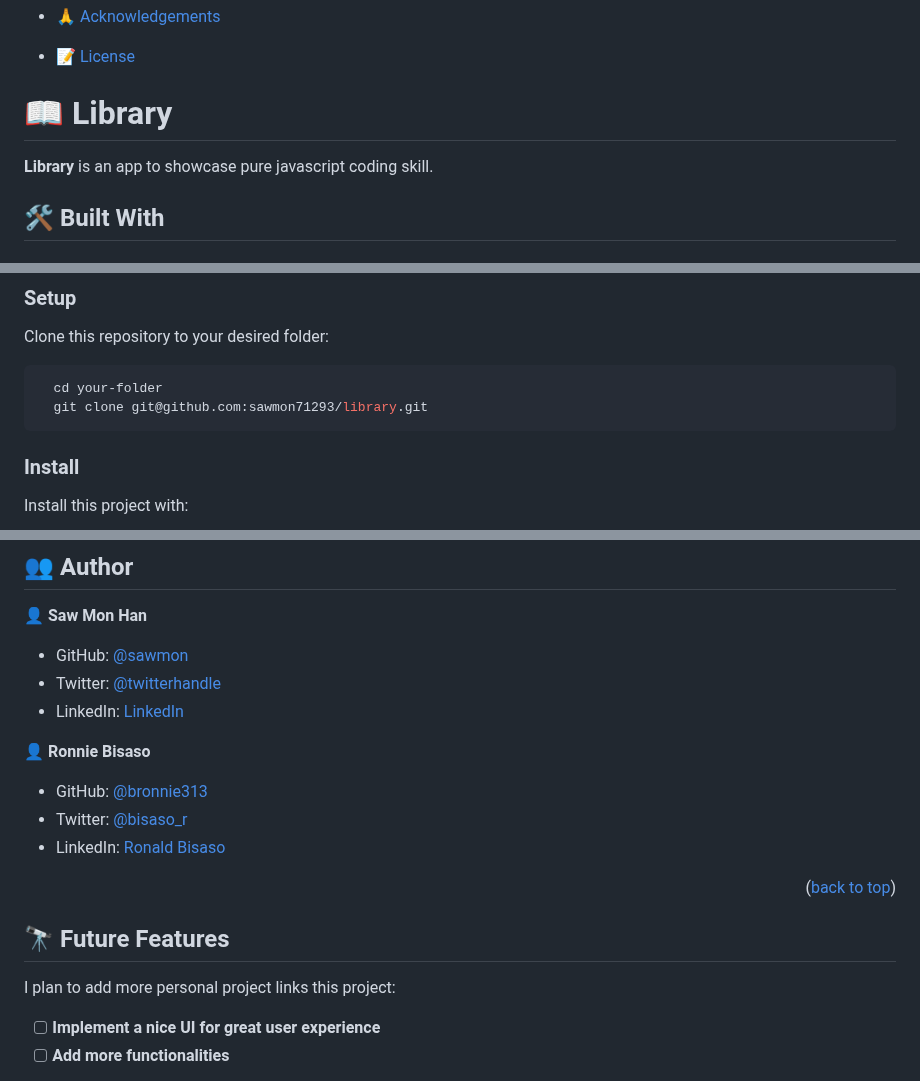
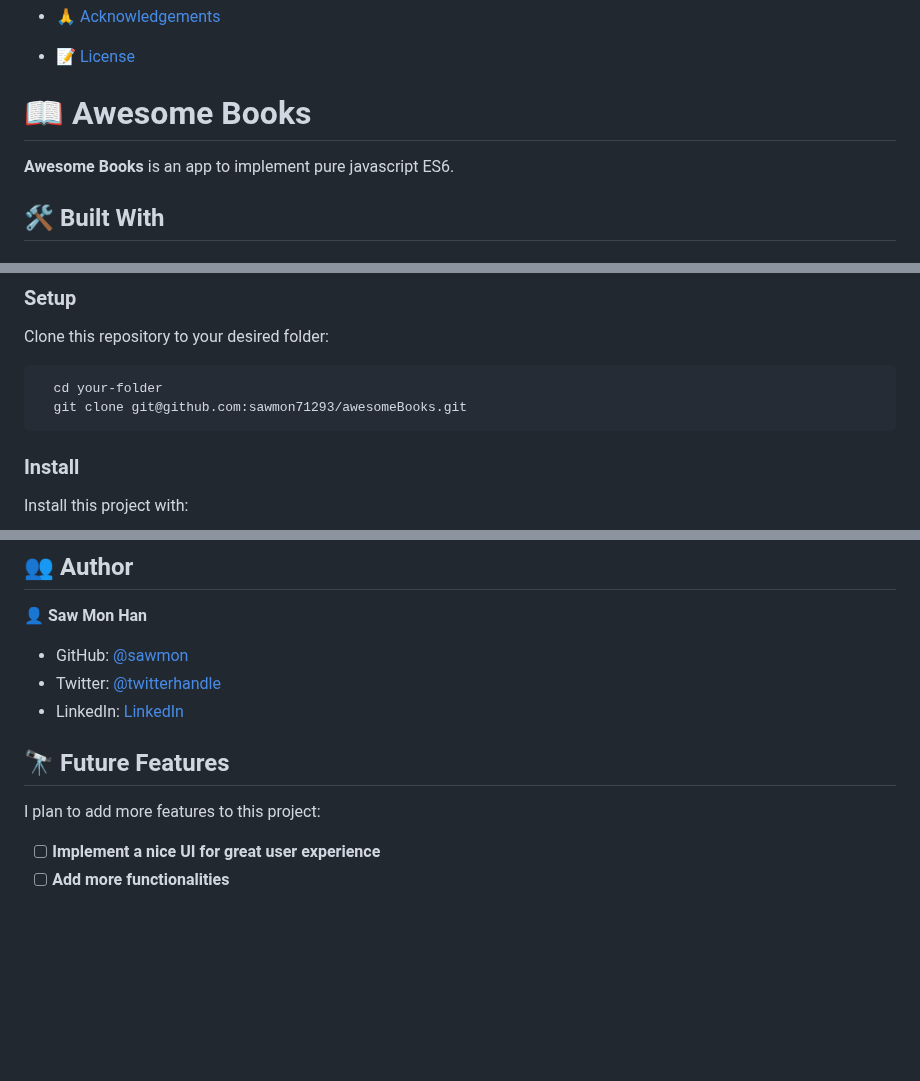
Before and after one commit to sawmon71293/awesomeBooks, a Markdown page: README.md, 3 parts joined by grey strips. Rendered like a GitHub page; blank space fills up the shorter version.

````diff
--- a/README.md
+++ b/README.md
@@ -26,9 +26,9 @@
 
 <!-- PROJECT DESCRIPTION -->
 
-# 📖 Library <a name="about-project"></a>
+# 📖 Awesome Books <a name="about-project"></a>
 
-**Library** is an app to showcase pure javascript coding skill.
+**Awesome Books** is an app to implement pure javascript ES6.
 
 ## 🛠 Built With <a name="built-with"></a>
 
@@ -66,7 +66,7 @@ Clone this repository to your desired folder:
 
 ```sh
   cd your-folder
-  git clone git@github.com:sawmon71293/library.git
+  git clone git@github.com:sawmon71293/awesomeBooks.git
 ```
 
 ### Install
@@ -98,19 +98,11 @@ To run the project, execute the following command:
 - Twitter: [@twitterhandle](https://twitter.com/sawmon34268255)
 - LinkedIn: [LinkedIn](https://www.linkedin.com/in/saw-mon-han/)
 
-👤 **Ronnie Bisaso**
-
-- GitHub: [@bronnie313](https://github.com/bronnie313)
-- Twitter: [@bisaso_r](https://twitter.com/bisaso_r)
-- LinkedIn: [Ronald Bisaso](https://linkedin.com/in/BisasoRonald)
-
-<p align="right">(<a href="#readme-top">back to top</a>)</p>
-
 <!-- FUTURE FEATURES -->
 
 ## 🔭 Future Features <a name="future-features"></a>
 
-I plan to add more personal project links this project:
+I plan to add more features to this project:
 
 - [ ] **Implement a nice UI for great user experience**
 - [ ] **Add more functionalities**
````
Also changed, not shown: other parts of README.md (+1 -1 lines).
